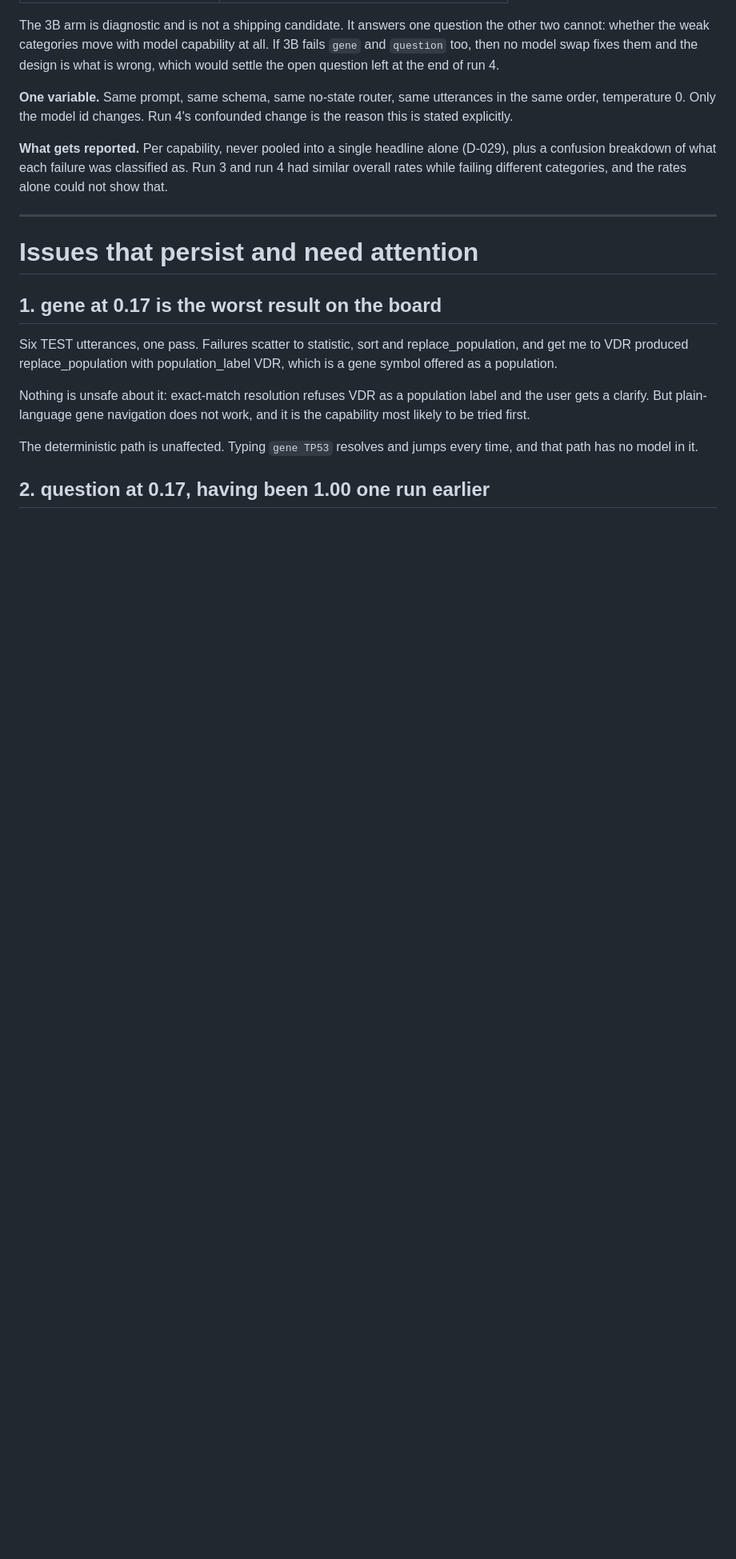
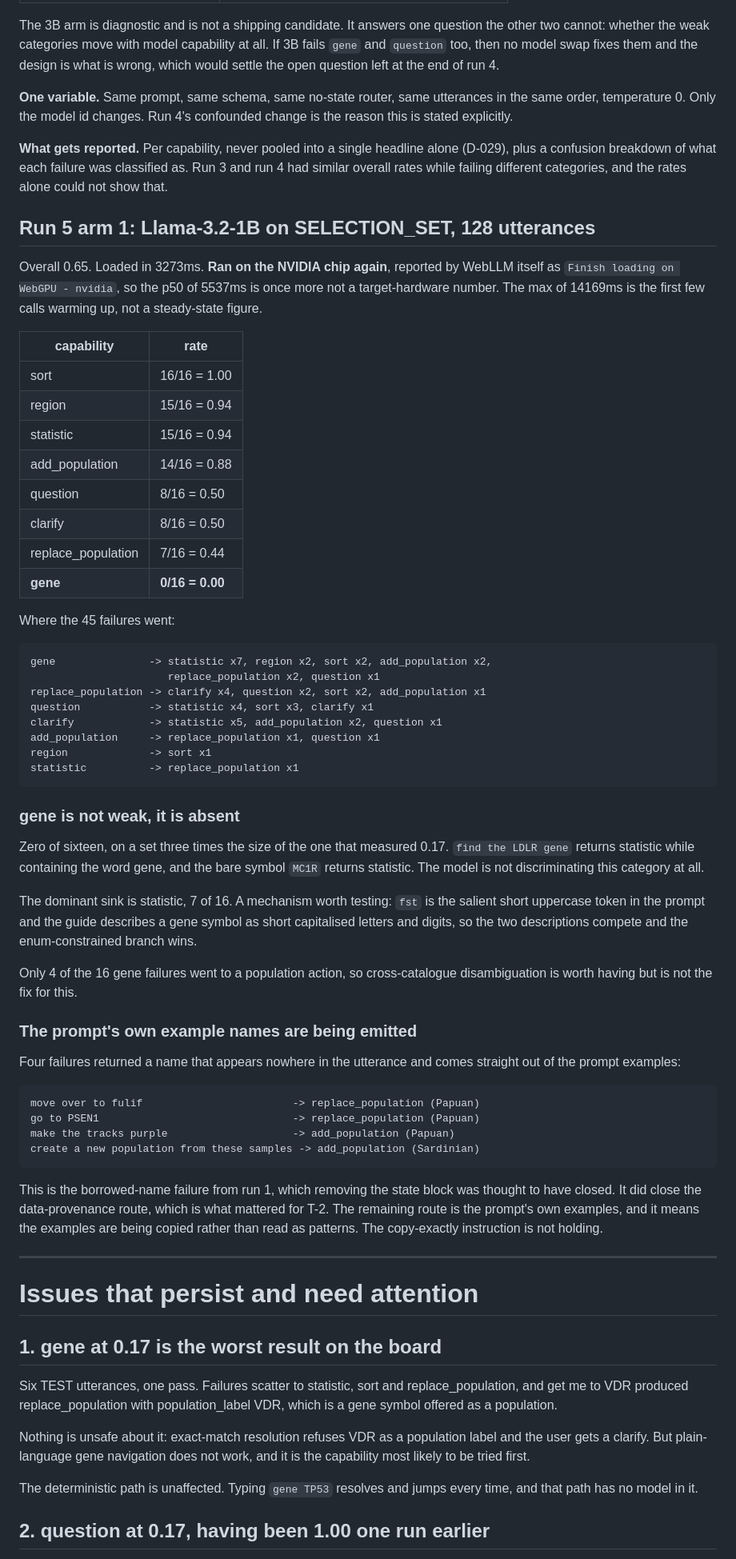
Before and after one commit to Greenbaum-Lab/delphi, a Markdown page: assistant/MEASUREMENTS.md, the part around one of its changes. Shown at 80% size. Rendered like a GitHub page; blank space fills up the shorter version.

Commit message:
Correct the latency record and log run 5 arm 1
Runs 2-4 were measured on the discrete NVIDIA chip, not the integrated Intel
chip D-031 makes the design target. Their accuracy stands; their latency does
not apply and is withdrawn, along with the two conclusions built on it: that
latency is not the binding constraint, and that a second round trip is
affordable. D-029's 2.3 tok/s, which I called wrong by a factor of three, now
looks roughly right for the target hardware.

Arm 1, Llama-3.2-1B on the 128-utterance selection set: 0.65 overall, with gene
at 0/16 and the prompt's own example names appearing in four outputs.

Co-Authored-By: Claude Opus 5 <noreply@anthropic.com>

````diff
--- a/assistant/MEASUREMENTS.md
+++ b/assistant/MEASUREMENTS.md
@@ -214,6 +240,70 @@ alone (D-029), plus a confusion breakdown of what each failure was classified
 as. Run 3 and run 4 had similar overall rates while failing different
 categories, and the rates alone could not show that.
 
+## Run 5 arm 1: Llama-3.2-1B on SELECTION_SET, 128 utterances
+
+Overall 0.65. Loaded in 3273ms. **Ran on the NVIDIA chip again**, reported by
+WebLLM itself as `Finish loading on WebGPU - nvidia`, so the p50 of 5537ms is
+once more not a target-hardware number. The max of 14169ms is the first few
+calls warming up, not a steady-state figure.
+
+| capability | rate |
+|---|---|
+| sort | 16/16 = 1.00 |
+| region | 15/16 = 0.94 |
+| statistic | 15/16 = 0.94 |
+| add_population | 14/16 = 0.88 |
+| question | 8/16 = 0.50 |
+| clarify | 8/16 = 0.50 |
+| replace_population | 7/16 = 0.44 |
+| **gene** | **0/16 = 0.00** |
+
+Where the 45 failures went:
+
+```
+gene               -> statistic x7, region x2, sort x2, add_population x2,
+                      replace_population x2, question x1
+replace_population -> clarify x4, question x2, sort x2, add_population x1
+question           -> statistic x4, sort x3, clarify x1
+clarify            -> statistic x5, add_population x2, question x1
+add_population     -> replace_population x1, question x1
+region             -> sort x1
+statistic          -> replace_population x1
+```
+
+### gene is not weak, it is absent
+
+Zero of sixteen, on a set three times the size of the one that measured 0.17.
+`find the LDLR gene` returns statistic while containing the word gene, and the
+bare symbol `MC1R` returns statistic. The model is not discriminating this
+category at all.
+
+The dominant sink is statistic, 7 of 16. A mechanism worth testing: `fst` is
+the salient short uppercase token in the prompt and the guide describes a gene
+symbol as short capitalised letters and digits, so the two descriptions
+compete and the enum-constrained branch wins.
+
+Only 4 of the 16 gene failures went to a population action, so cross-catalogue
+disambiguation is worth having but is not the fix for this.
+
+### The prompt's own example names are being emitted
+
+Four failures returned a name that appears nowhere in the utterance and comes
+straight out of the prompt examples:
+
+```
+move over to fulif                        -> replace_population (Papuan)
+go to PSEN1                               -> replace_population (Papuan)
+make the tracks purple                    -> add_population (Papuan)
+create a new population from these samples -> add_population (Sardinian)
+```
+
+This is the borrowed-name failure from run 1, which removing the state block
+was thought to have closed. It did close the data-provenance route, which is
+what mattered for T-2. The remaining route is the prompt's own examples, and it
+means the examples are being copied rather than read as patterns. The
+copy-exactly instruction is not holding.
+
 ---
 
 # Issues that persist and need attention
````
Also changed, not shown: other parts of assistant/MEASUREMENTS.md (+26 -0 lines).
